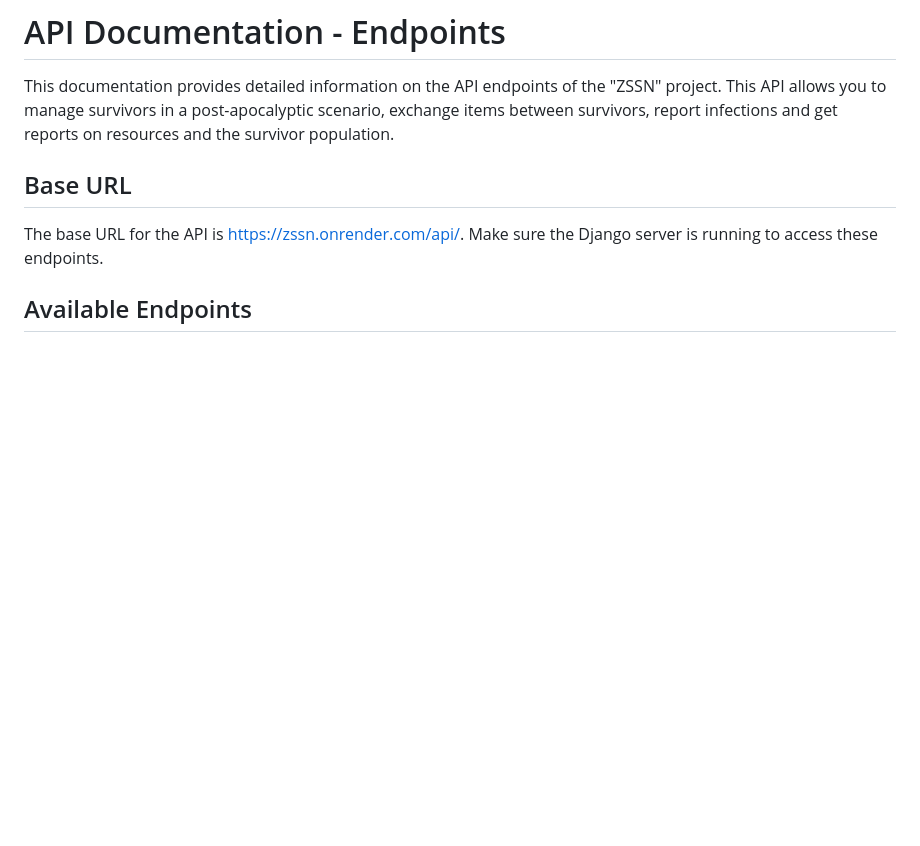
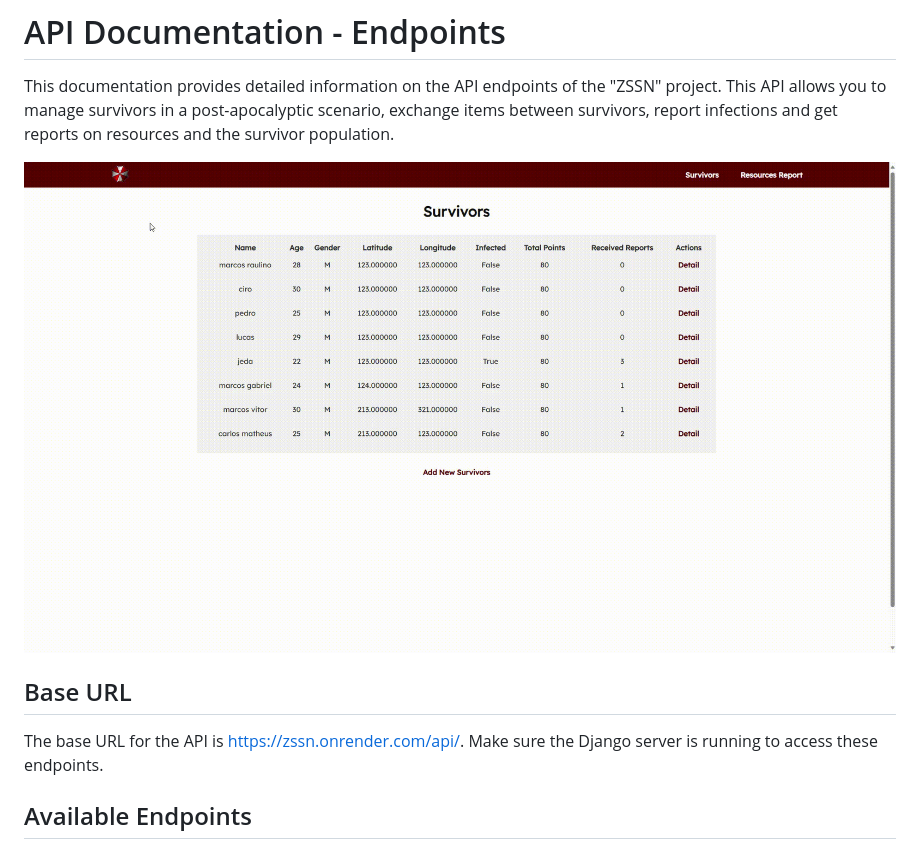
Before and after one commit to raulin0/zssn, a Markdown page: README.md, the part around the change. Rendered like a GitHub page; pictures changed too: static/assets/zssn-demonstration.gif (added); blank space fills up the shorter version.

Commit message:
docs: add project demonstration in the README.md file

```diff
--- a/README.md
+++ b/README.md
@@ -1,5 +1,7 @@
 # API Documentation - Endpoints
 This documentation provides detailed information on the API endpoints of the "ZSSN" project. This API allows you to manage survivors in a post-apocalyptic scenario, exchange items between survivors, report infections and get reports on resources and the survivor population.
+
+![](./static/assets/zssn-demonstration.gif)
 
 ## Base URL
 The base URL for the API is https://zssn.onrender.com/api/. Make sure the Django server is running to access these endpoints.
```
